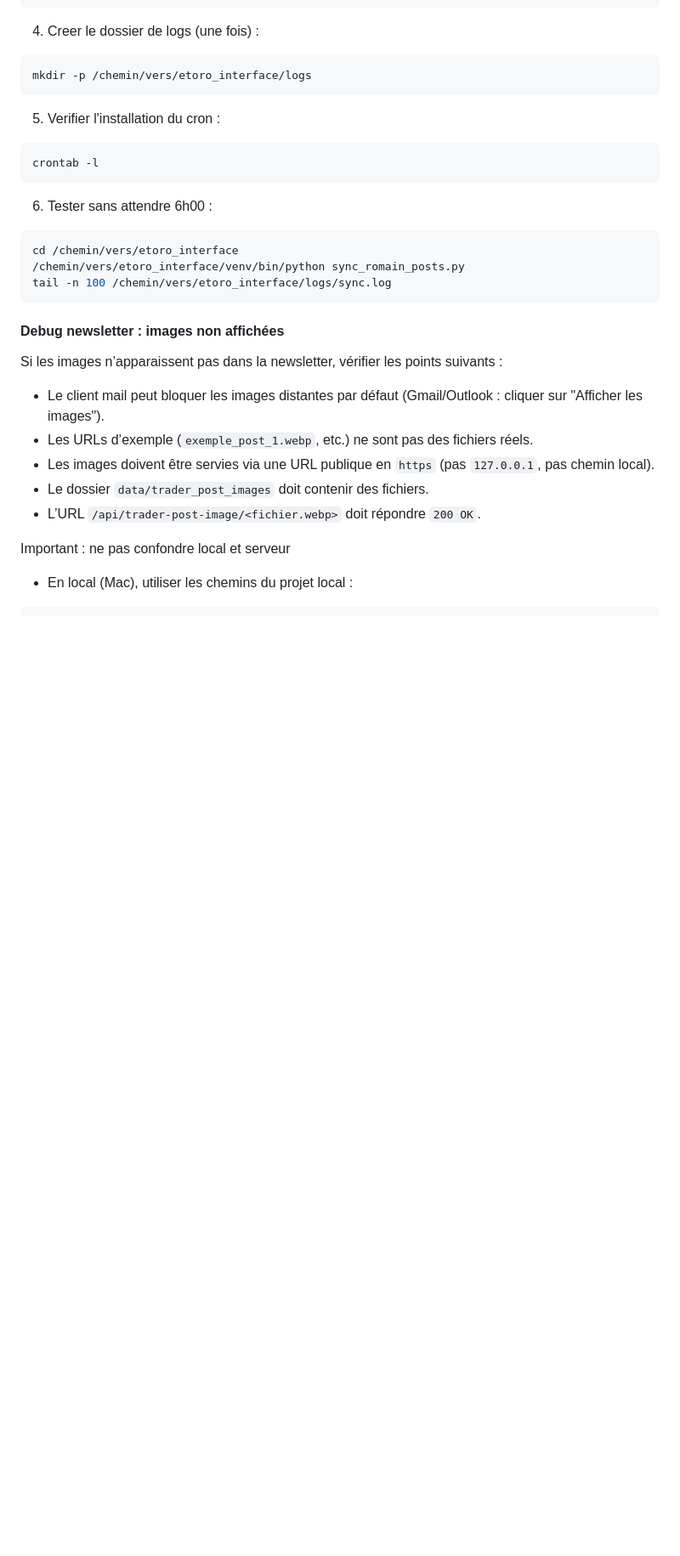
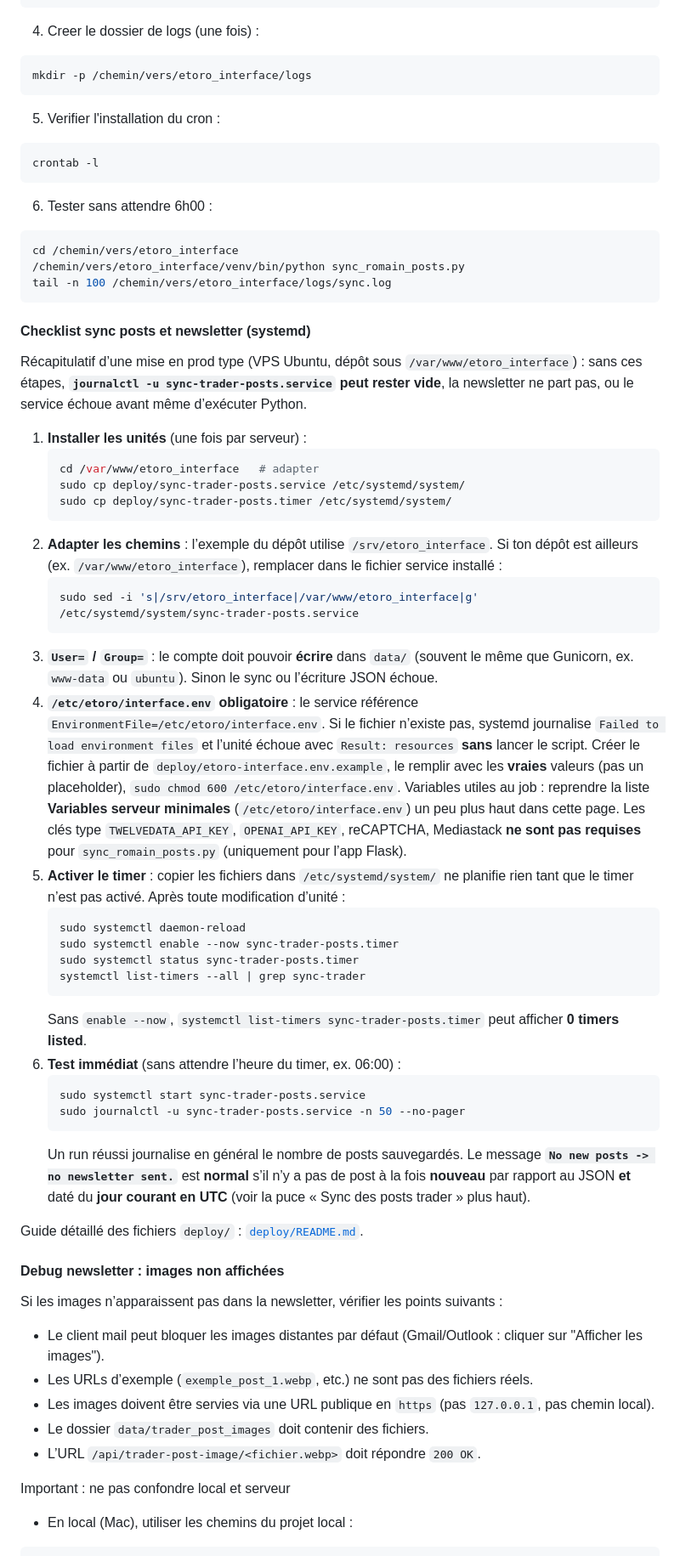
Before and after one commit to RomainR99/etoro_interface, a Markdown page: README.md, the part around one of its changes. Shown at 85% size. GitHub-like rendering; blank space fills up the shorter version.

Commit message:
docs: checklist systemd sync posts et lien sommaire
Documente l’installation du timer sync-trader-posts (chemins, interface.env,
enable --now, pièges journalctl) et renvoie vers deploy/README.md.

````diff
--- a/README.md
+++ b/README.md
@@ -1213,6 +1214,39 @@ cd /chemin/vers/etoro_interface
 /chemin/vers/etoro_interface/venv/bin/python sync_romain_posts.py
 tail -n 100 /chemin/vers/etoro_interface/logs/sync.log
 ```
+
+#### Checklist sync posts et newsletter (systemd)
+
+Récapitulatif d’une mise en prod type (VPS Ubuntu, dépôt sous `/var/www/etoro_interface`) : sans ces étapes, **`journalctl -u sync-trader-posts.service` peut rester vide**, la newsletter ne part pas, ou le service échoue avant même d’exécuter Python.
+
+1. **Installer les unités** (une fois par serveur) :
+   ```bash
+   cd /var/www/etoro_interface   # adapter
+   sudo cp deploy/sync-trader-posts.service /etc/systemd/system/
+   sudo cp deploy/sync-trader-posts.timer /etc/systemd/system/
+   ```
+2. **Adapter les chemins** : l’exemple du dépôt utilise `/srv/etoro_interface`. Si ton dépôt est ailleurs (ex. `/var/www/etoro_interface`), remplacer dans le fichier service installé :
+   ```bash
+   sudo sed -i 's|/srv/etoro_interface|/var/www/etoro_interface|g' /etc/systemd/system/sync-trader-posts.service
+   ```
+3. **`User=` / `Group=`** : le compte doit pouvoir **écrire** dans `data/` (souvent le même que Gunicorn, ex. `www-data` ou `ubuntu`). Sinon le sync ou l’écriture JSON échoue.
+4. **`/etc/etoro/interface.env` obligatoire** : le service référence `EnvironmentFile=/etc/etoro/interface.env`. Si le fichier n’existe pas, systemd journalise `Failed to load environment files` et l’unité échoue avec `Result: resources` **sans** lancer le script. Créer le fichier à partir de `deploy/etoro-interface.env.example`, le remplir avec les **vraies** valeurs (pas un placeholder), `sudo chmod 600 /etc/etoro/interface.env`. Variables utiles au job : reprendre la liste **Variables serveur minimales** (`/etc/etoro/interface.env`) un peu plus haut dans cette page. Les clés type `TWELVEDATA_API_KEY`, `OPENAI_API_KEY`, reCAPTCHA, Mediastack **ne sont pas requises** pour `sync_romain_posts.py` (uniquement pour l’app Flask).
+5. **Activer le timer** : copier les fichiers dans `/etc/systemd/system/` ne planifie rien tant que le timer n’est pas activé. Après toute modification d’unité :
+   ```bash
+   sudo systemctl daemon-reload
+   sudo systemctl enable --now sync-trader-posts.timer
+   sudo systemctl status sync-trader-posts.timer
+   systemctl list-timers --all | grep sync-trader
+   ```
+   Sans `enable --now`, `systemctl list-timers sync-trader-posts.timer` peut afficher **0 timers listed**.
+6. **Test immédiat** (sans attendre l’heure du timer, ex. 06:00) :
+   ```bash
+   sudo systemctl start sync-trader-posts.service
+   sudo journalctl -u sync-trader-posts.service -n 50 --no-pager
+   ```
+   Un run réussi journalise en général le nombre de posts sauvegardés. Le message **`No new posts -> no newsletter sent.`** est **normal** s’il n’y a pas de post à la fois **nouveau** par rapport au JSON **et** daté du **jour courant en UTC** (voir la puce « Sync des posts trader » plus haut).
+
+Guide détaillé des fichiers `deploy/` : [`deploy/README.md`](deploy/README.md).
 
 #### Debug newsletter : images non affichées
 
````
Also changed, not shown: other parts of README.md (+1 -0 lines).
